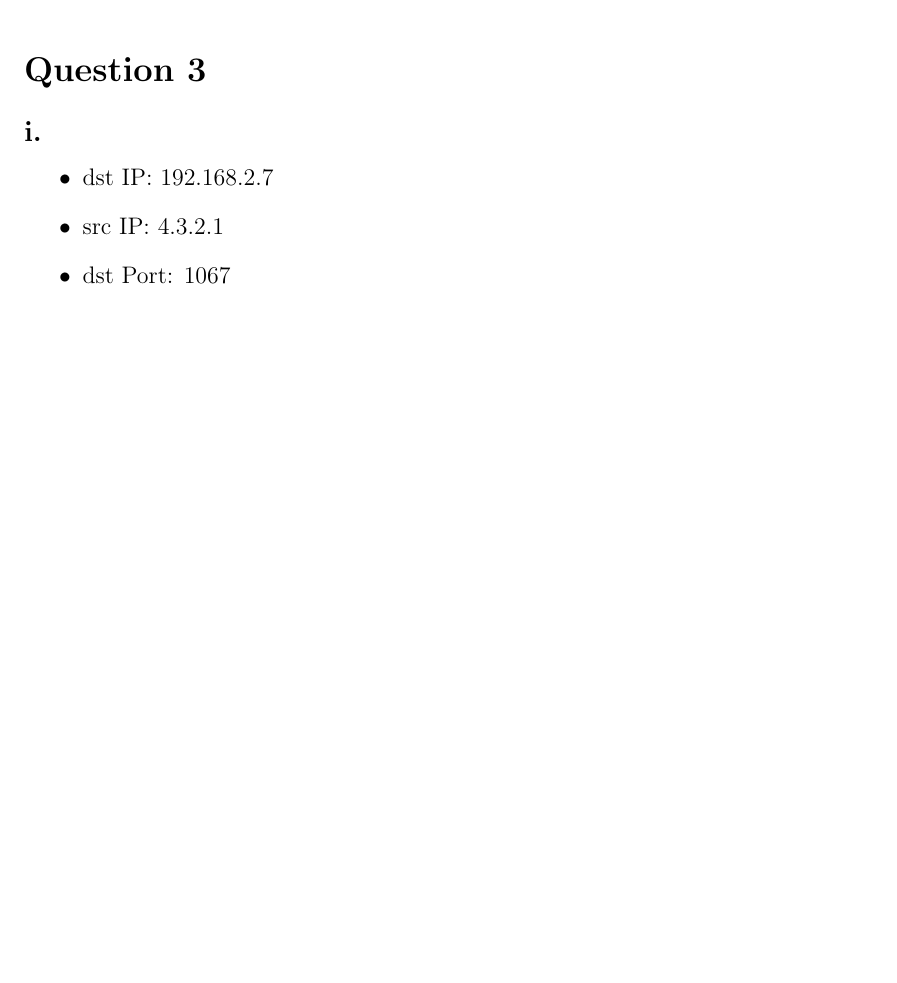
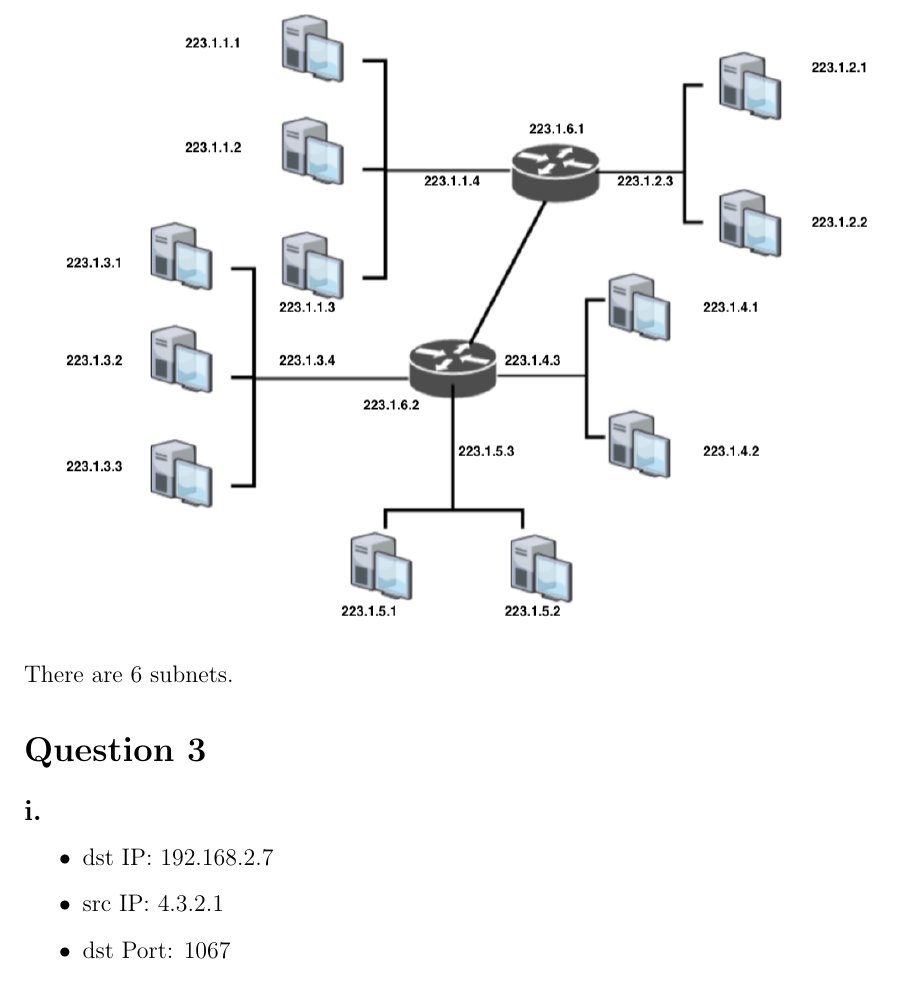
Before and after one commit to henryzhongsc/eecs325_written_assignments, a LaTeX document (hw_3/article.tex): part of page 2 of 3, cut at the place of the change, the shorter picture padded with empty space. Compiled offline with pdfLaTeX.

Commit message:
🔨 Update Question 2 with number of subnets.

```diff
--- a/hw_3/article.tex
+++ b/hw_3/article.tex
@@ -91,6 +91,7 @@ It reassemnbled at hosts.
     \includegraphics[width=1\linewidth]{{fig_2.png}}
 \end{figure}
 
+There are $6$ subnets.
 
 % % % % % % % % % % % % % % % % % % % % % % % % % % % % % % % % % %
 % % % % % % % % % % % % % % % % % % % % % % % % % % % % % % % % % %
```
